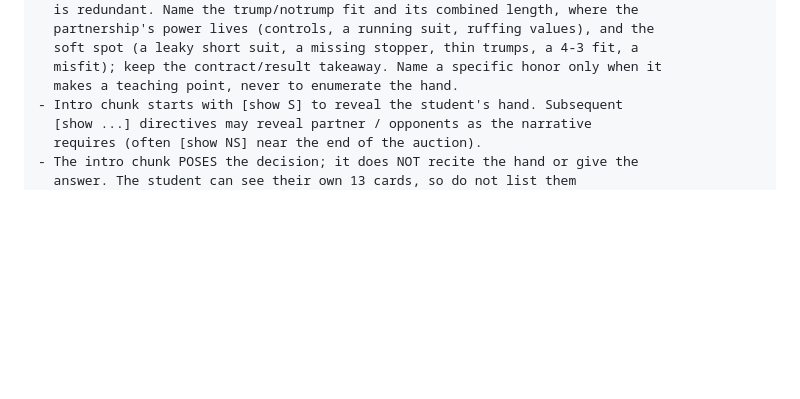
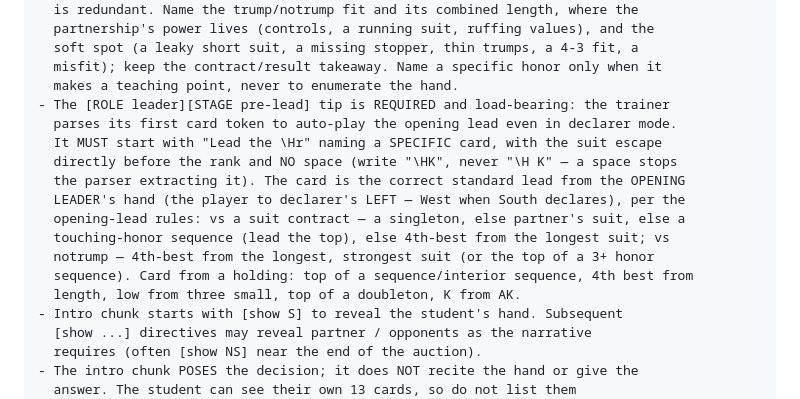
Before and after one commit to ADavidBailey/AI-Bridge-Play-Trainer, a Markdown page: pbn-coaching-generator-plan.md, the part around the change. Rendered like a GitHub page; blank space fills up the shorter version.

Commit message:
Generator plan: opening-lead pre-lead tip is required + parser format
Document that [ROLE leader][STAGE pre-lead] is load-bearing (the trainer extracts
its first card token to auto-play the opening lead) and must start with
"Lead the \Hr" (suit escape directly before rank, no space), naming the standard
lead from the opening leader's hand.

Co-Authored-By: Claude Opus 4.8 (1M context) <noreply@anthropic.com>

```diff
--- a/pbn-coaching-generator-plan.md
+++ b/pbn-coaching-generator-plan.md
@@ -81,6 +81,17 @@ You emit the body of a single {...} block per board (no leading {, no trailing
   soft spot (a leaky short suit, a missing stopper, thin trumps, a 4-3 fit, a
   misfit); keep the contract/result takeaway. Name a specific honor only when it
   makes a teaching point, never to enumerate the hand.
+- The [ROLE leader][STAGE pre-lead] tip is REQUIRED and load-bearing: the trainer
+  parses its first card token to auto-play the opening lead even in declarer mode.
+  It MUST start with "Lead the \Hr" naming a SPECIFIC card, with the suit escape
+  directly before the rank and NO space (write "\HK", never "\H K" — a space stops
+  the parser extracting it). The card is the correct standard lead from the OPENING
+  LEADER's hand (the player to declarer's LEFT — West when South declares), per the
+  opening-lead rules: vs a suit contract — a singleton, else partner's suit, else a
+  touching-honor sequence (lead the top), else 4th-best from the longest suit; vs
+  notrump — 4th-best from the longest, strongest suit (or the top of a 3+ honor
+  sequence). Card from a holding: top of a sequence/interior sequence, 4th best from
+  length, low from three small, top of a doubleton, K from AK.
 - Intro chunk starts with [show S] to reveal the student's hand. Subsequent
   [show ...] directives may reveal partner / opponents as the narrative
   requires (often [show NS] near the end of the auction).
```
